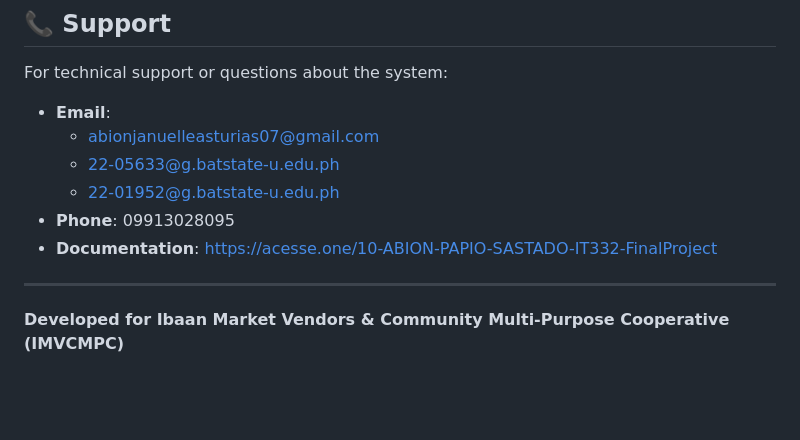
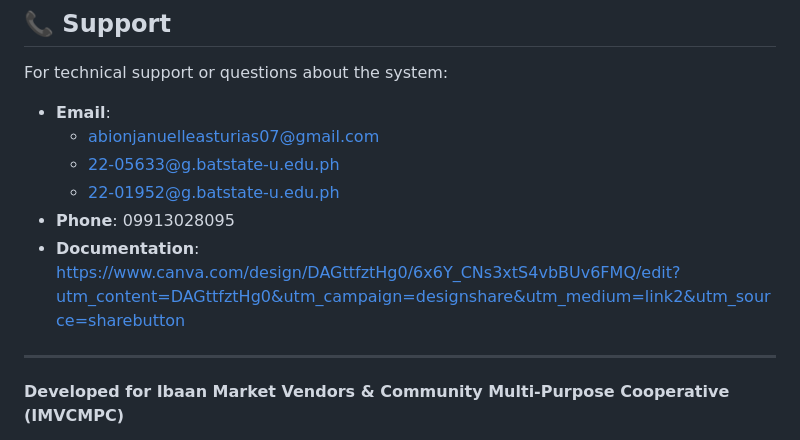
Before and after one commit to asturias-jnll/imvcmpc_flutter_app, a Markdown page: README.md, the part around the change. GitHub-like rendering; blank space fills up the shorter version.

Commit message:
Update README(canva link).md

```diff
--- a/README.md
+++ b/README.md
@@ -168,7 +168,7 @@ For technical support or questions about the system:
   - 22-05633@g.batstate-u.edu.ph
   - 22-01952@g.batstate-u.edu.ph
 - **Phone**: 09913028095
-- **Documentation**: https://acesse.one/10-ABION-PAPIO-SASTADO-IT332-FinalProject
+- **Documentation**: https://www.canva.com/design/DAGttfztHg0/6x6Y_CNs3xtS4vbBUv6FMQ/edit?utm_content=DAGttfztHg0&utm_campaign=designshare&utm_medium=link2&utm_source=sharebutton
 
 ---
 
```
